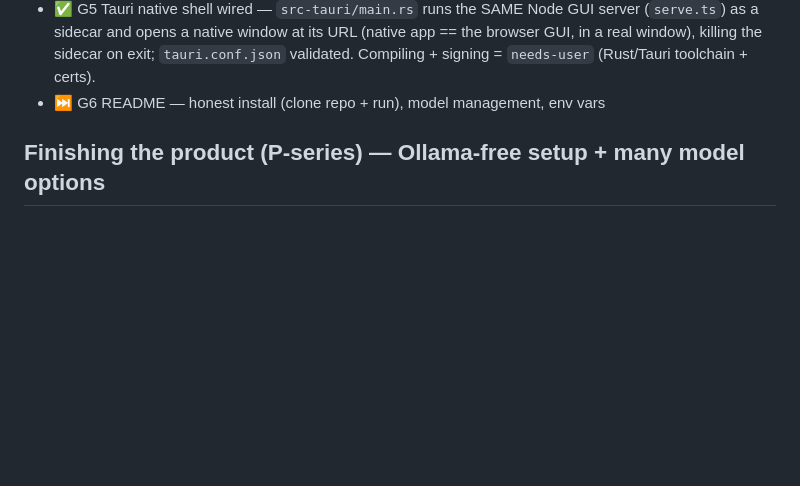
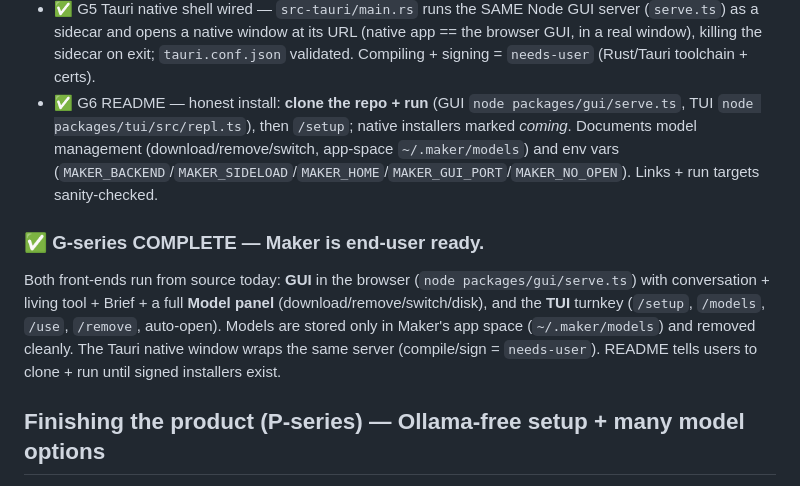
Before and after one commit to bpupadhyaya/maker, a Markdown page: docs/ROADMAP.md, the part around the change. GitHub-like rendering; blank space fills up the shorter version.

```diff
--- a/docs/ROADMAP.md
+++ b/docs/ROADMAP.md
@@ -128,7 +128,19 @@ list/disk/switch/remove clean; removing the active model clears it).
   (`serve.ts`) as a sidecar and opens a native window at its URL (native app == the browser GUI,
   in a real window), killing the sidecar on exit; `tauri.conf.json` validated. Compiling +
   signing = `needs-user` (Rust/Tauri toolchain + certs).
-- ⏭️ G6 README — honest install (clone repo + run), model management, env vars
+- ✅ G6 README — honest install: **clone the repo + run** (GUI `node packages/gui/serve.ts`, TUI
+  `node packages/tui/src/repl.ts`), then `/setup`; native installers marked *coming*. Documents
+  model management (download/remove/switch, app-space `~/.maker/models`) and env vars
+  (`MAKER_BACKEND`/`MAKER_SIDELOAD`/`MAKER_HOME`/`MAKER_GUI_PORT`/`MAKER_NO_OPEN`). Links + run
+  targets sanity-checked.
+
+### ✅ G-series COMPLETE — Maker is end-user ready.
+Both front-ends run from source today: **GUI** in the browser (`node packages/gui/serve.ts`) with
+conversation + living tool + Brief + a full **Model panel** (download/remove/switch/disk), and the
+**TUI** turnkey (`/setup`, `/models`, `/use`, `/remove`, auto-open). Models are stored only in
+Maker's app space (`~/.maker/models`) and removed cleanly. The Tauri native window wraps the same
+server (compile/sign = `needs-user`). README tells users to clone + run until signed installers
+exist.
 
 ## Finishing the product (P-series) — Ollama-free setup + many model options
 
```
Also changed, not shown: README.md (+50 -27 lines).
